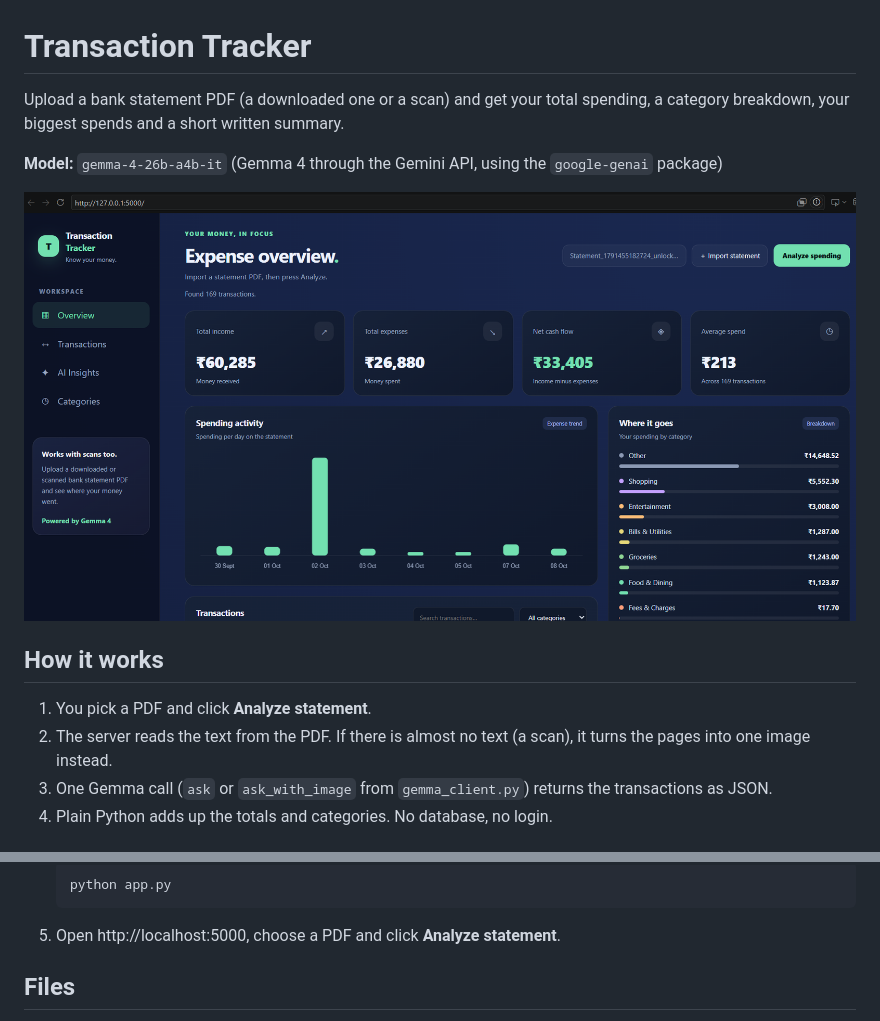
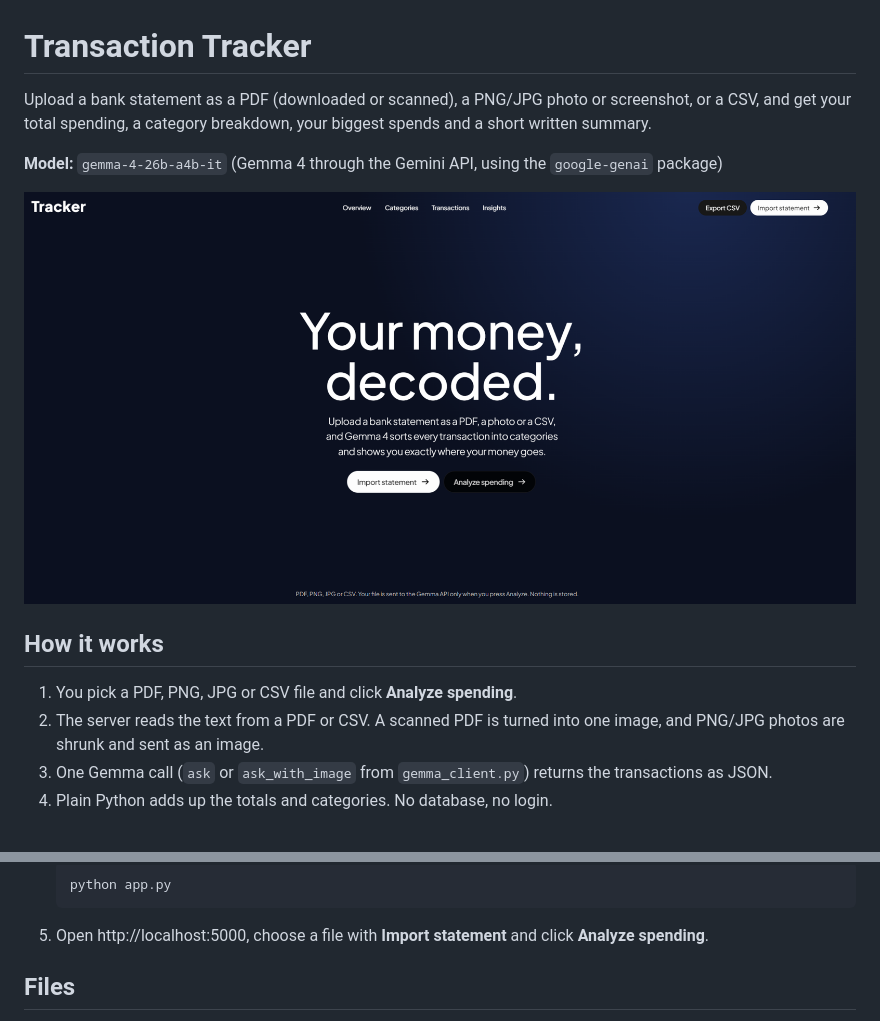
Before and after one commit to CheckCheck28/transaction-tracker, a Markdown page: README.md, 2 parts joined by grey strips. GitHub-like rendering; pictures changed too: docs/screenshot.png.

Commit message:
Added support for csv and images. New UI

````diff
--- a/README.md
+++ b/README.md
@@ -1,6 +1,6 @@
 # Transaction Tracker
 
-Upload a bank statement PDF (a downloaded one or a scan) and get your total spending,
+Upload a bank statement as a PDF (downloaded or scanned), a PNG/JPG photo or screenshot, or a CSV, and get your total spending,
 a category breakdown, your biggest spends and a short written summary.
 
 **Model:** `gemma-4-26b-a4b-it` (Gemma 4 through the Gemini API, using the `google-genai` package)
@@ -9,8 +9,8 @@ a category breakdown, your biggest spends and a short written summary.
 
 ## How it works
 
-1. You pick a PDF and click **Analyze statement**.
-2. The server reads the text from the PDF. If there is almost no text (a scan), it turns the pages into one image instead.
+1. You pick a PDF, PNG, JPG or CSV file and click **Analyze spending**.
+2. The server reads the text from a PDF or CSV. A scanned PDF is turned into one image, and PNG/JPG photos are shrunk and sent as an image.
 3. One Gemma call (`ask` or `ask_with_image` from `gemma_client.py`) returns the transactions as JSON.
 4. Plain Python adds up the totals and categories. No database, no login.
 
@@ -30,7 +30,7 @@ a category breakdown, your biggest spends and a short written summary.
    ```
    python app.py
    ```
-5. Open http://localhost:5000, choose a PDF and click **Analyze statement**.
+5. Open http://localhost:5000, choose a file with **Import statement** and click **Analyze spending**.
 
 ## Files
 
````
Also changed, not shown: 4 other files.
